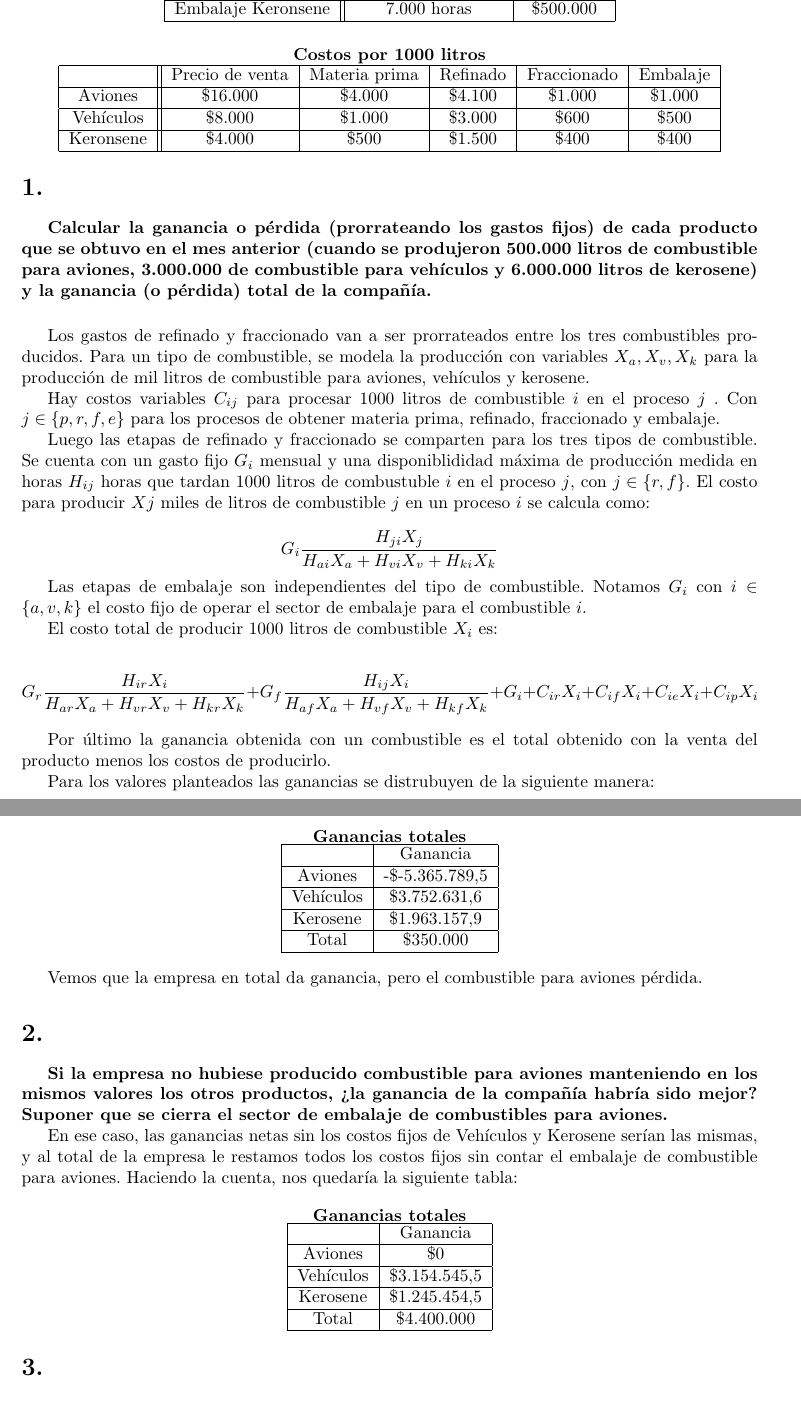
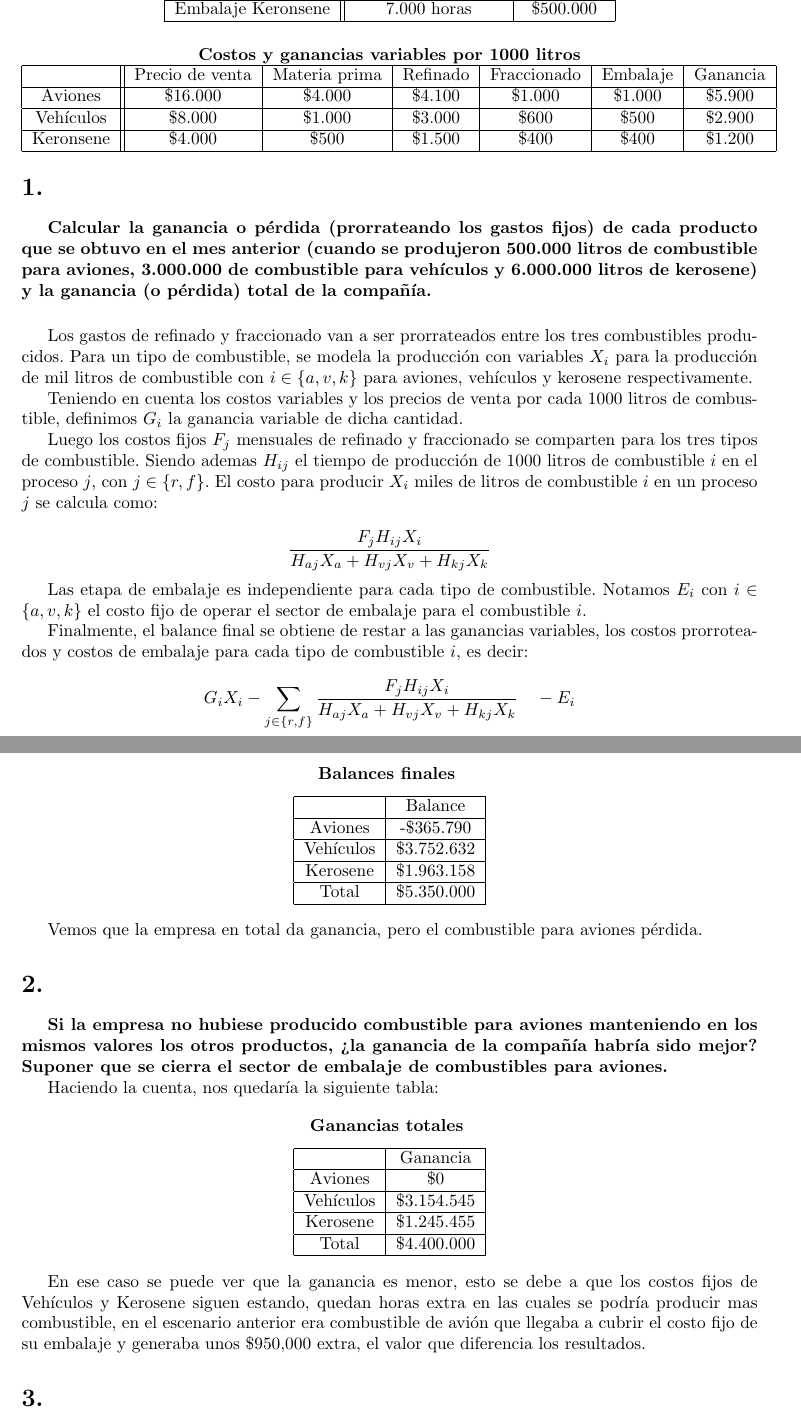
Before and after one commit to Laks0/InvOp-TPs, a LaTeX document (TP1/informe.tex): two parts of pages 2 and 3 of 3 before the commit and two parts of pages 2 and 3 of 4 after it, joined at a grey line, cut so that both start at the same text. Compiled offline with pdfLaTeX.

Commit message:
Arregla explicación del ej2 y error en script calcular_costos.py

```diff
--- a/TP1/informe.tex
+++ b/TP1/informe.tex
@@ -56,17 +57,18 @@
 
 \vspace{5mm}
 
-	\textbf{Costos por 1000 litros}
+	\textbf{Costos y ganancias variables por 1000 litros}
 
-	\begin{tabular}{| c || c | c | c | c | c |}
+	\begin{tabular}{| c || c | c | c | c | c | c|}
 		\hline
-							& Precio de venta & Materia prima & Refinado & Fraccionado & Embalaje\\
+							& Precio de venta & Materia prima & Refinado & Fraccionado & Embalaje &
+							Ganancia\\
 		\hline
-		Aviones   & \$16.000        & \$4.000       & \$4.100  & \$1.000   & \$1.000   \\
+		Aviones   & \$16.000        & \$4.000       & \$4.100  & \$1.000   & \$1.000  & \$5.900 \\
 		\hline
-		Vehículos & \$8.000         & \$1.000       & \$3.000  & \$600     & \$500   \\
+		Vehículos & \$8.000         & \$1.000       & \$3.000  & \$600     & \$500 & \$2.900 \\
 		\hline
-		Keronsene & \$4.000         & \$500         & \$1.500  & \$400     & \$400 \\
+		Keronsene & \$4.000         & \$500         & \$1.500  & \$400     & \$400  & \$1.200 \\
 		\hline
 	\end{tabular}
 \end{center}
@@ -78,42 +80,40 @@ vehículos y 6.000.000 litros de kerosene) y la ganancia (o pérdida) total de l
 
 \vspace{5mm}
 
-Los gastos de refinado y fraccionado van a ser prorrateados entre los tres combustibles producidos. Para un tipo de combustible, se modela la producción con variables $X_a, X_v, X_k$ para la producción de mil litros de combustible para aviones, vehículos y kerosene.
+Los gastos de refinado y fraccionado van a ser prorrateados entre los tres combustibles producidos. Para un tipo de combustible, se modela la producción con variables $X_i$ para la producción de mil litros de combustible con $i \in  \{a,v,k\}$ para aviones, vehículos y kerosene respectivamente.
 
-Hay costos variables $C_{ij}$ para procesar 1000 litros de combustible $i$ en el proceso $j$ . Con $j \in \{p, r, f, e\}$ para los procesos de obtener materia prima, refinado, fraccionado y embalaje.
+Teniendo en cuenta los costos variables y los precios de venta por cada 1000 litros de combustible, definimos $G_i$ la ganancia variable de dicha cantidad.
 
-Luego las etapas de refinado y fraccionado se comparten para los tres tipos de combustible. Se cuenta con un gasto fijo $G_i$ mensual y una disponiblididad máxima de producción medida en horas $H_{ij}$ horas que tardan 1000 litros de combustuble $i$ en el proceso $j$, con $j \in \{r, f\}$. El costo para producir $Xj$ miles de litros de combustible $j$ en un proceso $i$ se calcula como:
+Luego los costos fijos $F_j$ mensuales de refinado y fraccionado se comparten para los tres tipos de combustible. Siendo ademas $H_{ij}$ el tiempo de producción de 1000 litros de combustible $i$ en el proceso $j$, con $j \in \{r, f\}$. El costo para producir $X_i$ miles de litros de combustible $i$ en un proceso $j$ se calcula como:
 
 $$
-G_i \frac{H_{ji} X_j}{H_{ai} X_a + H_{vi} X_v + H_{ki} X_k}
+\frac{F_j H_{ij} X_i}{H_{aj}X_a + H_{vj}X_v + H_{kj}X_k}
 $$
 
-Las etapas de embalaje son independientes del tipo de combustible. Notamos $G_i$ con $i \in \{a,v,k\}$ el costo fijo de operar el sector de embalaje para el combustible $i$.
+Las etapa de embalaje es independiente para cada tipo de combustible. Notamos $E_i$ con $i \in \{a,v,k\}$ el costo fijo de operar el sector de embalaje para el combustible $i$.
 
-El costo total de producir 1000 litros de combustible $X_i$ es:
-
+Finalmente, el balance final se obtiene de restar a las ganancias variables, los costos prorroteados y costos de embalaje para cada tipo de combustible $i$, es decir:
 $$
-G_r \frac{H_{ir} X_i}{H_{ar} X_a + H_{vr} X_v + H_{kr} X_k} + G_f \frac{H_{ij} X_i}{H_{af} X_a + H_{vf} X_v + H_{kf} X_k} + G_i + C_{ir} X_i + C_{if} X_i + C_{ie} X_i + C_{ip} X_i
+G_i X_i - \sum_{j\in\{r,f\}}{\frac{F_j H_{ij} X_i}{H_{aj}X_a + H_{vj}X_v + H_{kj}X_k}} \quad  - E_i
 $$
 
-Por último la ganancia obtenida con un combustible es el total obtenido con la venta del producto menos los costos de producirlo.
-
-Para los valores planteados las ganancias se distrubuyen de la siguiente manera:
+\clearpage
 
 \begin{center}
-	\textbf{Ganancias totales}
+	\textbf{Balances finales}
+	\vspace{3mm}
 
 	\begin{tabular}{| c | c |}
 		\hline
-		&           Ganancia    \\
+		&           Balance    \\
 		\hline
-		Aviones   & -\$-5.365.789,5  \\
+		Aviones   & -\$365.790  \\
 		\hline
-		Vehículos & \$3.752.631,6 \\
+		Vehículos & \$3.752.632 \\
 		\hline
-		Kerosene  & \$1.963.157,9 \\
+		Kerosene  & \$1.963.158 \\
 		\hline
-		Total     & \$350.000\\
+		Total     & \$5.350.000\\
 		\hline
 	\end{tabular}
 \end{center}
@@ -122,10 +122,11 @@ Vemos que la empresa en total da ganancia, pero el combustible para aviones pér
 \section{}
 \textbf{Si la empresa no hubiese producido combustible para aviones manteniendo en los mismos valores los otros productos, ¿la ganancia de la compañía habría sido mejor? Suponer que se cierra el sector de embalaje de combustibles para aviones.}
 
-En ese caso, las ganancias netas sin los costos fijos de Vehículos y Kerosene serían las mismas, y al total de la empresa le restamos todos los costos fijos sin contar el embalaje de combustible para aviones. Haciendo la cuenta, nos quedaría la siguiente tabla:
+Haciendo la cuenta, nos quedaría la siguiente tabla:
 
 \begin{center}
 	\textbf{Ganancias totales}
+	\vspace{3mm}
 
 	\begin{tabular}{| c | c |}
 		\hline
@@ -133,14 +134,17 @@ En ese caso, las ganancias netas sin los costos fijos de Vehículos y Kerosene s
 		\hline
 		Aviones   & \$0  \\
 		\hline
-		Vehículos & \$3.154.545,5 \\
+		Vehículos & \$3.154.545 \\
 		\hline
-		Kerosene  & \$1.245.454,5 \\
+		Kerosene  & \$1.245.455 \\
 		\hline
 		Total     & \$4.400.000\\
 		\hline
 	\end{tabular}
 \end{center}
+
+En ese caso se puede ver que la ganancia es menor, esto se debe a que los costos fijos de Vehículos y Kerosene siguen estando, quedan horas extra en las cuales se podría producir mas combustible, en el escenario anterior era combustible de avión que llegaba a cubrir el costo fijo de su embalaje y generaba unos $\$950.000$ extra, el valor que diferencia los resultados.
+
 
 \section{}
 \textbf{Y si hubiese aumentado lo máximo posible la producción de los otros productos? Suponer que se cierra el
```
Also changed, not shown: TP1/informe.pdf, TP1/informe.tex (9 more changed lines), 4 other files.
